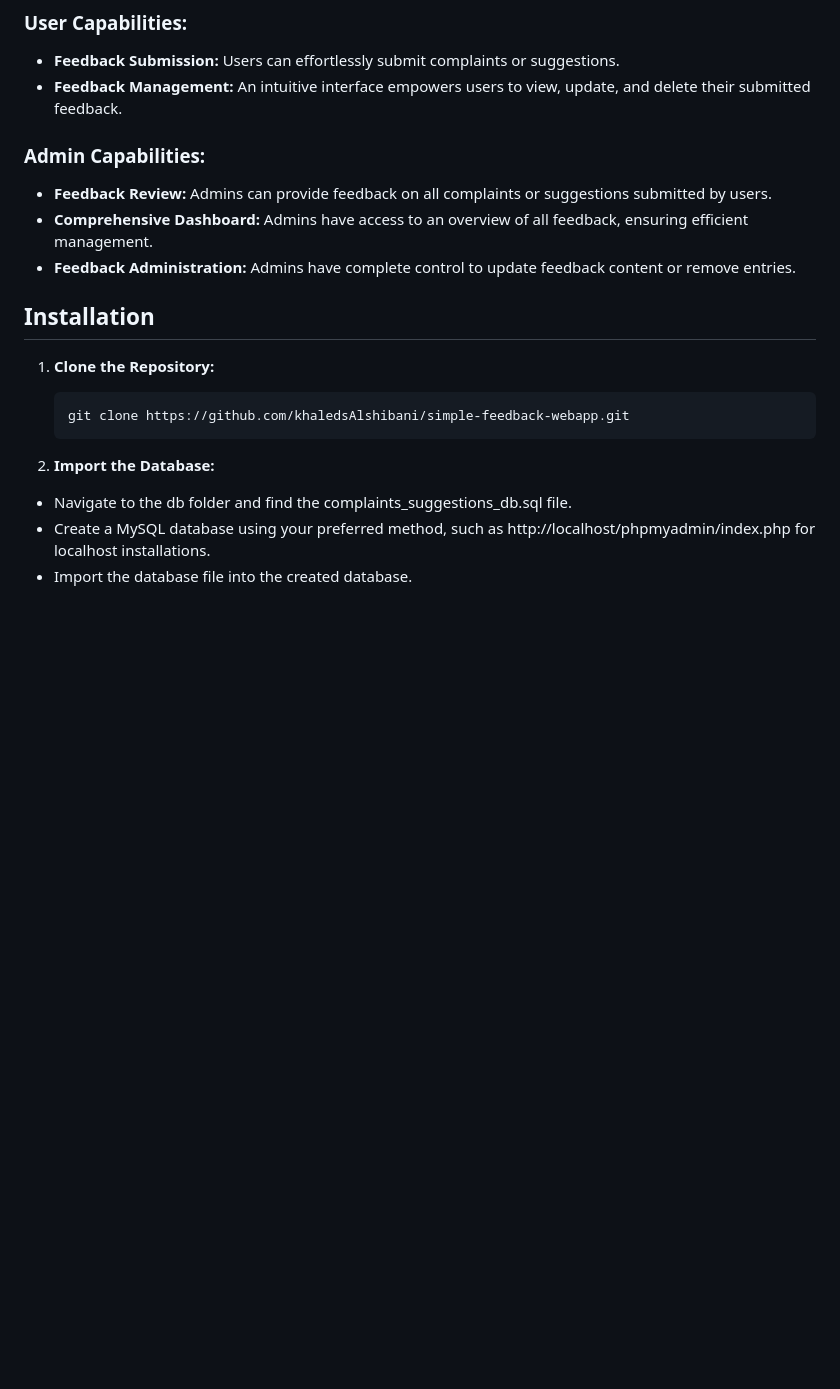
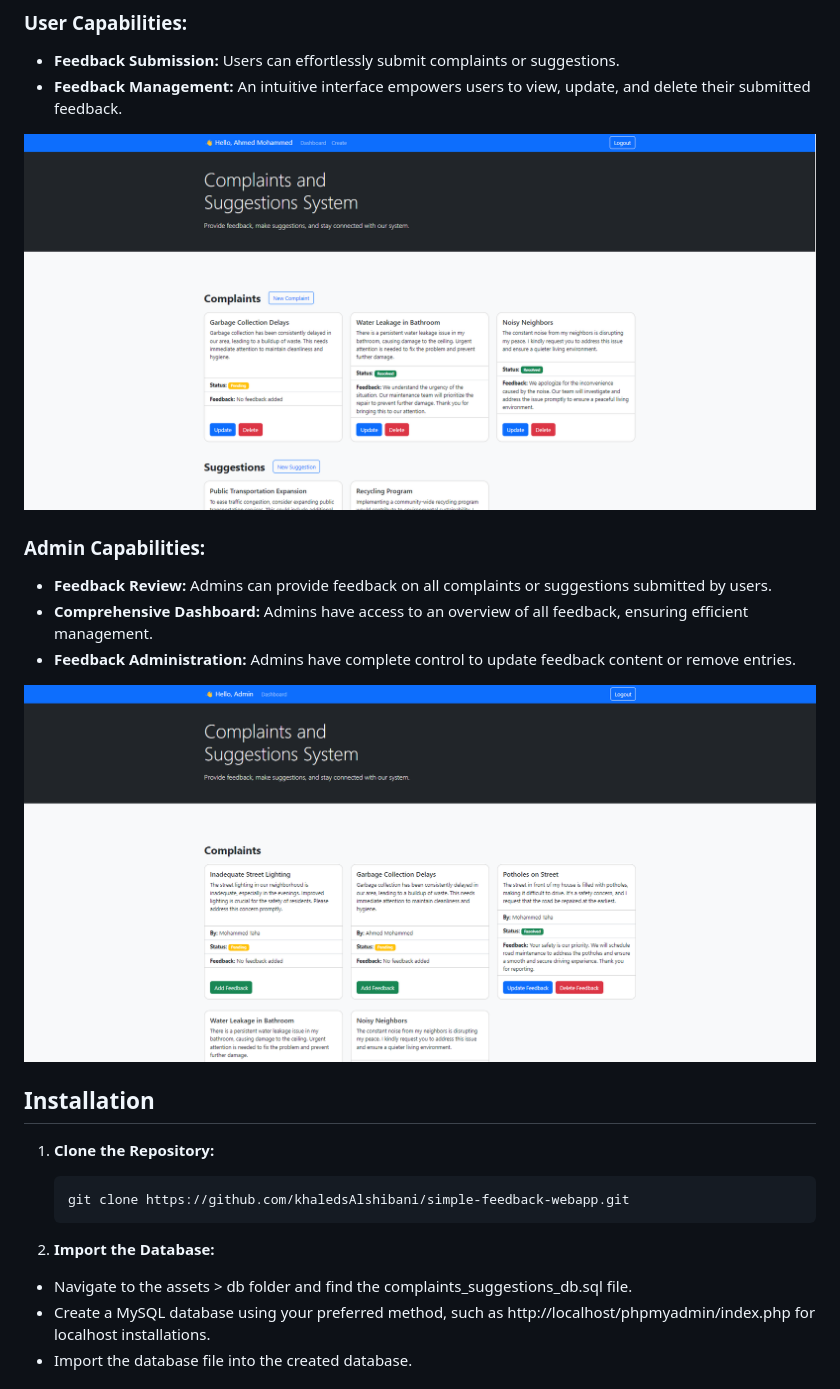
Before and after one commit to khaledsAlshibani/php-mysql-complaints-app, a Markdown page: README.md, the part around the change. Drawn GitHub-style; pictures changed too: assets/screenshots/admin-dashboard.png (added), assets/screenshots/user-dashboard.png (added); blank space fills up the shorter version.

Commit message:
Add screenshots

````diff
--- a/README.md
+++ b/README.md
@@ -28,11 +28,15 @@ Welcome to the Complaints and Suggestions app, a powerful CRUD (Create, Read, Up
 - **Feedback Submission:** Users can effortlessly submit complaints or suggestions.
 - **Feedback Management:** An intuitive interface empowers users to view, update, and delete their submitted feedback.
 
+![User Dashboard](./assets/screenshots/user-dashboard.png)
+
 ### Admin Capabilities:
 
 - **Feedback Review:** Admins can provide feedback on all complaints or suggestions submitted by users.
 - **Comprehensive Dashboard:** Admins have access to an overview of all feedback, ensuring efficient management.
 - **Feedback Administration:** Admins have complete control to update feedback content or remove entries.
+
+![Admin Dashboard](./assets/screenshots/admin-dashboard.png)
 
 ## Installation
 
@@ -42,7 +46,7 @@ Welcome to the Complaints and Suggestions app, a powerful CRUD (Create, Read, Up
    ```
 
 2. **Import the Database:**
-  - Navigate to the db folder and find the complaints_suggestions_db.sql file.
+  - Navigate to the assets > db folder and find the complaints_suggestions_db.sql file.
   - Create a MySQL database using your preferred method, such as http://localhost/phpmyadmin/index.php for localhost installations.
   - Import the database file into the created database.
 
````
Also changed, not shown: 2 other files.
